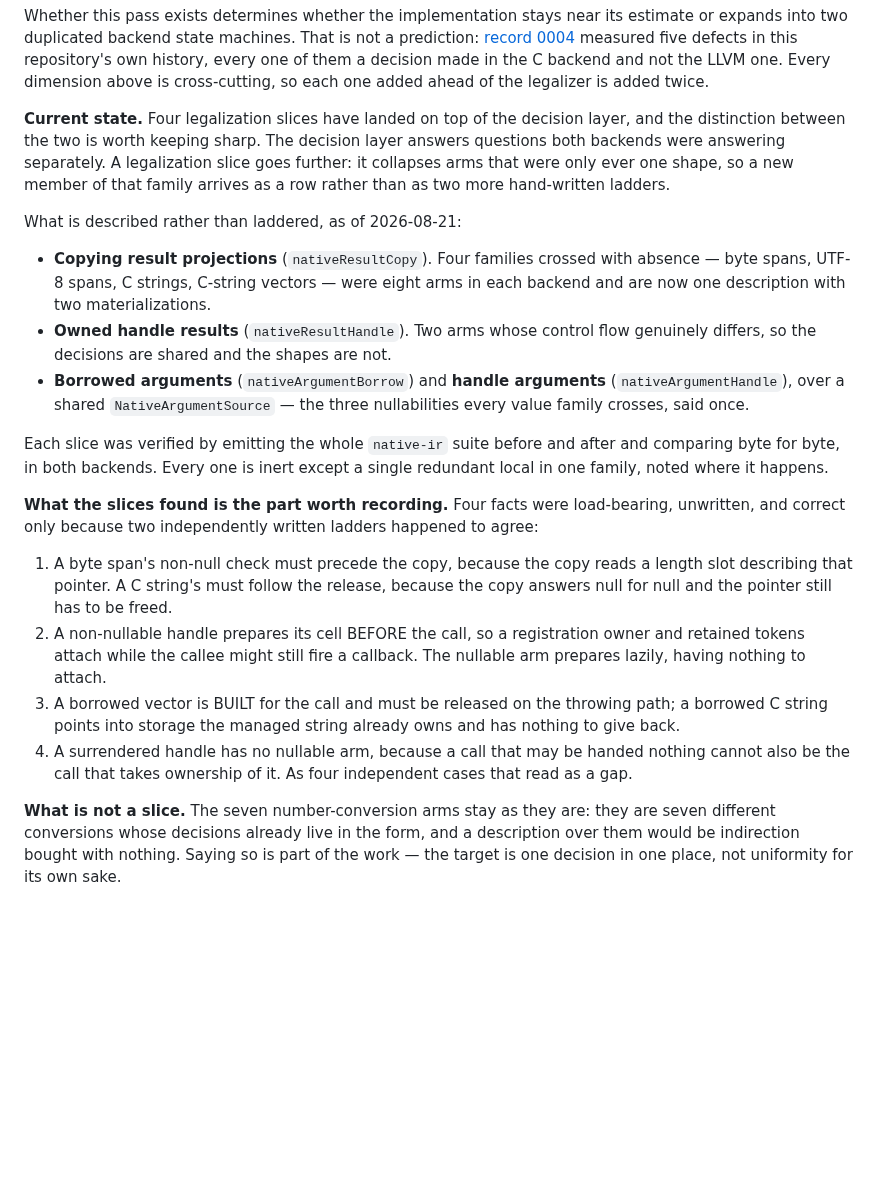
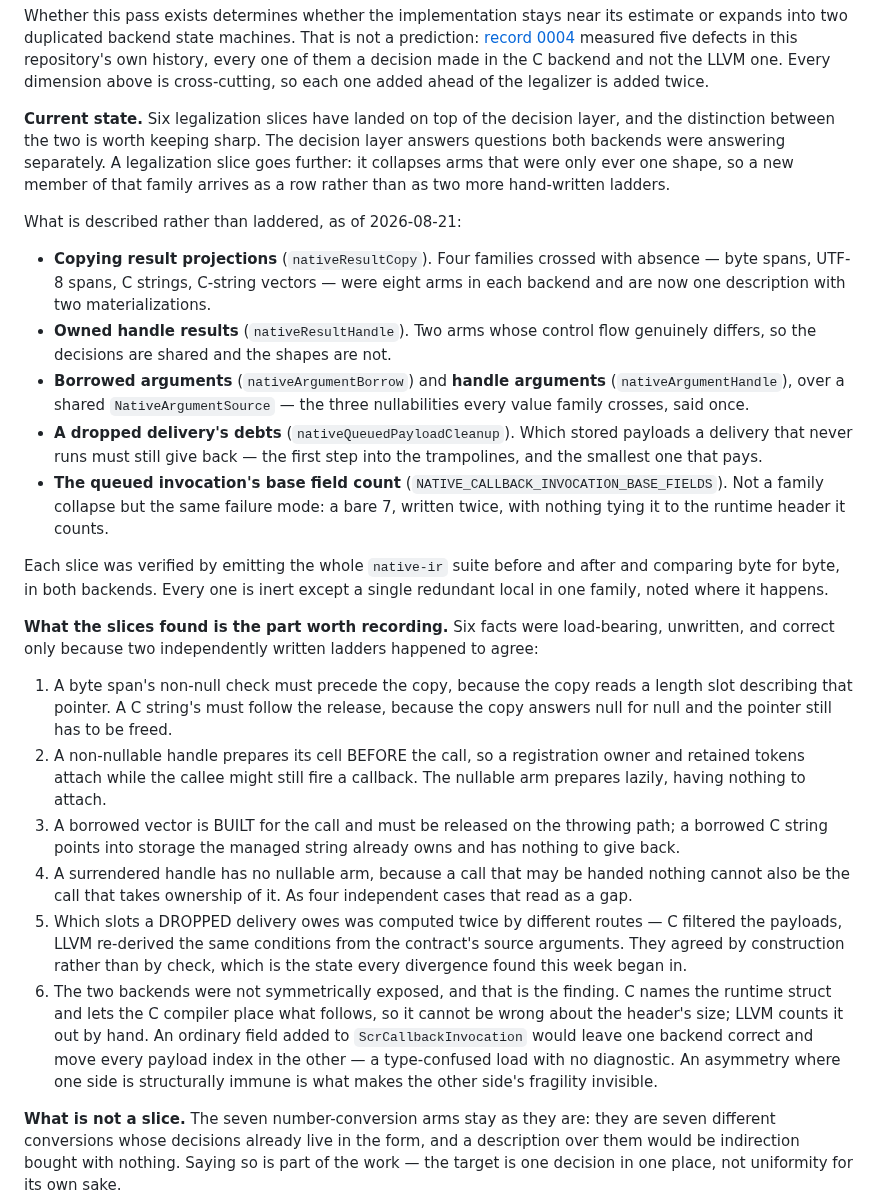
Before and after one commit to AkisArou/native-typescript, a Markdown page: docs/foreign-boundary.md, the part around the change. Drawn GitHub-style; blank space fills up the shorter version.

```diff
--- a/docs/foreign-boundary.md
+++ b/docs/foreign-boundary.md
@@ -162,7 +162,7 @@ five defects in this repository's own history, every one of them a decision
 made in the C backend and not the LLVM one. Every dimension above is
 cross-cutting, so each one added ahead of the legalizer is added twice.
 
-**Current state.** Four legalization slices have landed on top of the decision
+**Current state.** Six legalization slices have landed on top of the decision
 layer, and the distinction between the two is worth keeping sharp. The decision
 layer answers questions both backends were answering separately. A legalization
 slice goes further: it collapses arms that were only ever one shape, so a new
@@ -180,12 +180,19 @@ What is described rather than laddered, as of 2026-08-21:
 - **Borrowed arguments** (`nativeArgumentBorrow`) and **handle arguments**
   (`nativeArgumentHandle`), over a shared `NativeArgumentSource` — the three
   nullabilities every value family crosses, said once.
+- **A dropped delivery's debts** (`nativeQueuedPayloadCleanup`). Which stored
+  payloads a delivery that never runs must still give back — the first step
+  into the trampolines, and the smallest one that pays.
+- **The queued invocation's base field count**
+  (`NATIVE_CALLBACK_INVOCATION_BASE_FIELDS`). Not a family collapse but the
+  same failure mode: a bare 7, written twice, with nothing tying it to the
+  runtime header it counts.
 
 Each slice was verified by emitting the whole `native-ir` suite before and
 after and comparing byte for byte, in both backends. Every one is inert except
 a single redundant local in one family, noted where it happens.
 
-**What the slices found is the part worth recording.** Four facts were
+**What the slices found is the part worth recording.** Six facts were
 load-bearing, unwritten, and correct only because two independently written
 ladders happened to agree:
 
@@ -202,6 +209,17 @@ ladders happened to agree:
 4. A surrendered handle has no nullable arm, because a call that may be handed
    nothing cannot also be the call that takes ownership of it. As four
    independent cases that read as a gap.
+5. Which slots a DROPPED delivery owes was computed twice by different routes —
+   C filtered the payloads, LLVM re-derived the same conditions from the
+   contract's source arguments. They agreed by construction rather than by
+   check, which is the state every divergence found this week began in.
+6. The two backends were not symmetrically exposed, and that is the finding.
+   C names the runtime struct and lets the C compiler place what follows, so it
+   cannot be wrong about the header's size; LLVM counts it out by hand. An
+   ordinary field added to `ScrCallbackInvocation` would leave one backend
+   correct and move every payload index in the other — a type-confused load
+   with no diagnostic. An asymmetry where one side is structurally immune is
+   what makes the other side's fragility invisible.
 
 **What is not a slice.** The seven number-conversion arms stay as they are:
 they are seven different conversions whose decisions already live in the form,
```
Also changed, not shown: docs/records/0004-one-decision-two-backends.md (+47 -0 lines).
